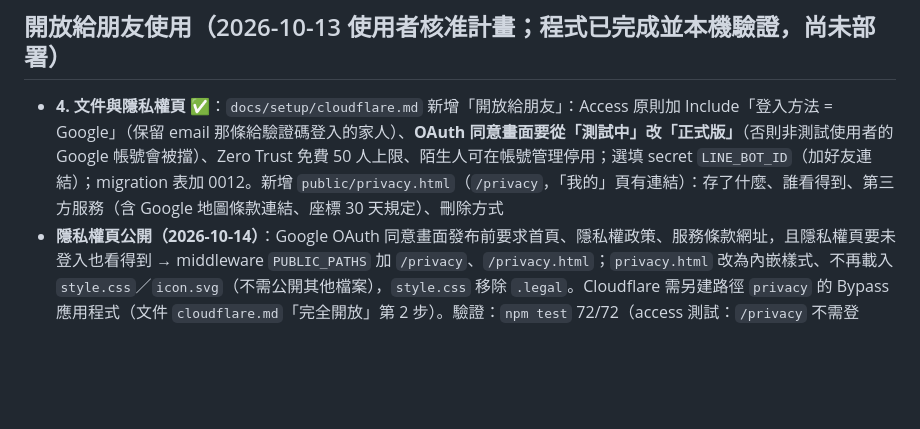
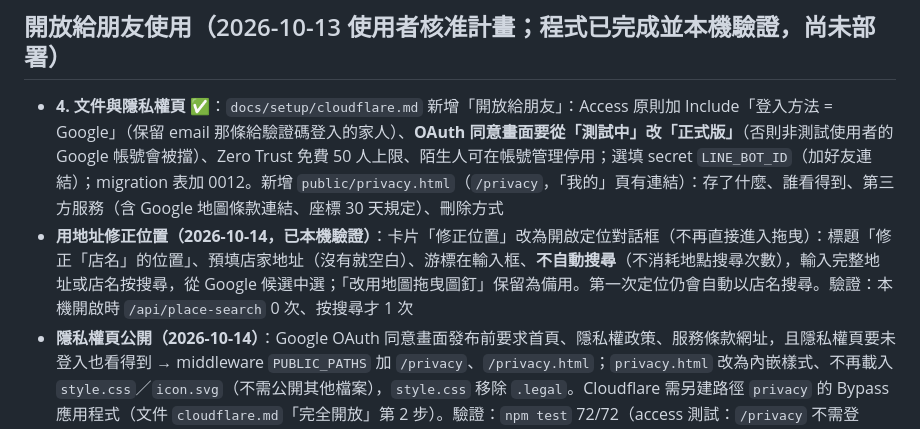
Before and after one commit to ShowXD/foodmap, a Markdown page: docs/PROJECT_STATUS.md, the part around the change. GitHub-like rendering; blank space fills up the shorter version.

Commit message:
Record address-based position fixing in status

```diff
--- a/docs/PROJECT_STATUS.md
+++ b/docs/PROJECT_STATUS.md
@@ -183,6 +183,7 @@
 
 ## 開放給朋友使用（2026-10-13 使用者核准計畫；程式已完成並本機驗證，尚未部署）
 - **4. 文件與隱私權頁 ✅**：`docs/setup/cloudflare.md` 新增「開放給朋友」：Access 原則加 Include「登入方法 = Google」（保留 email 那條給驗證碼登入的家人）、**OAuth 同意畫面要從「測試中」改「正式版」**（否則非測試使用者的 Google 帳號會被擋）、Zero Trust 免費 50 人上限、陌生人可在帳號管理停用；選填 secret `LINE_BOT_ID`（加好友連結）；migration 表加 0012。新增 `public/privacy.html`（`/privacy`，「我的」頁有連結）：存了什麼、誰看得到、第三方服務（含 Google 地圖條款連結、座標 30 天規定）、刪除方式
+- **用地址修正位置（2026-10-14，已本機驗證）**：卡片「修正位置」改為開啟定位對話框（不再直接進入拖曳）：標題「修正「店名」的位置」、預填店家地址（沒有就空白）、游標在輸入框、**不自動搜尋**（不消耗地點搜尋次數），輸入完整地址或店名按搜尋，從 Google 候選中選；「改用地圖拖曳圖釘」保留為備用。第一次定位仍會自動以店名搜尋。驗證：本機開啟時 `/api/place-search` 0 次、按搜尋才 1 次
 - **隱私權頁公開（2026-10-14）**：Google OAuth 同意畫面發布前要求首頁、隱私權政策、服務條款網址，且隱私權頁要未登入也看得到 → middleware `PUBLIC_PATHS` 加 `/privacy`、`/privacy.html`；`privacy.html` 改為內嵌樣式、不再載入 `style.css`／`icon.svg`（不需公開其他檔案），`style.css` 移除 `.legal`。Cloudflare 需另建路徑 `privacy` 的 Bypass 應用程式（文件 `cloudflare.md`「完全開放」第 2 步）。驗證：`npm test` 72/72（access 測試：`/privacy` 不需登入、`/privacy-and-more` 與 `/style.css` 仍需登入）
 - **登入完全開放（2026-10-14 使用者決定）**：Cloudflare Access 原則 Include 改為 **Everyone**，不再逐一放行；新帳號登入即可用（只看得到自己的清單、受每人每日上限），網站管理員在「帳號管理」事後停用。使用者選擇「直接可用、事後停用」而非「新帳號待審核」，所以程式不用改（現行行為即是）。文件：`docs/setup/cloudflare.md`「完全開放」。待使用者在 Cloudflare 改原則、OAuth 同意畫面改正式版
 - **群組邀請連結（2026-10-14，已本機驗證）**：`migrations/0014_invites.sql`＋`schema.sql`（`group_invites(id, code_hash UNIQUE, list_id, created_by, created_at, expires_at)`）；`/api/invites`（GET 列出未用未過期、POST 產生、DELETE 作廢；只限擁有者／網站管理員，個人清單不可；每群組最多 20 條未用）；`/api/join` POST {code}（64 hex，存 SHA-256；已是成員不消耗；先 `DELETE … RETURNING` 搶下確保單次使用；過期／用過 410）；`lib/links.js` 匯出 `randomToken`、`hashToken` 共用。連結格式 `/?join=CODE`（放 query 而非 #，避免登入轉址遺失——正式環境經 Access 登入後是否保留 query **未驗證**）。前端：群組成員頁（擁有者）「🔗 邀請連結」產生／分享（Web Share，否則複製）／複製／列出未用與作廢；App 啟動時處理 `?join=`：清掉網址參數、加入、重新載入清單、切到該群組並提示。驗證：`npm test` 72/72（新 `test/invites.test.mjs` 3 項）；本機擁有者產生 → 新帳號開連結 →「已加入「家人」！」並切到家人清單
```
